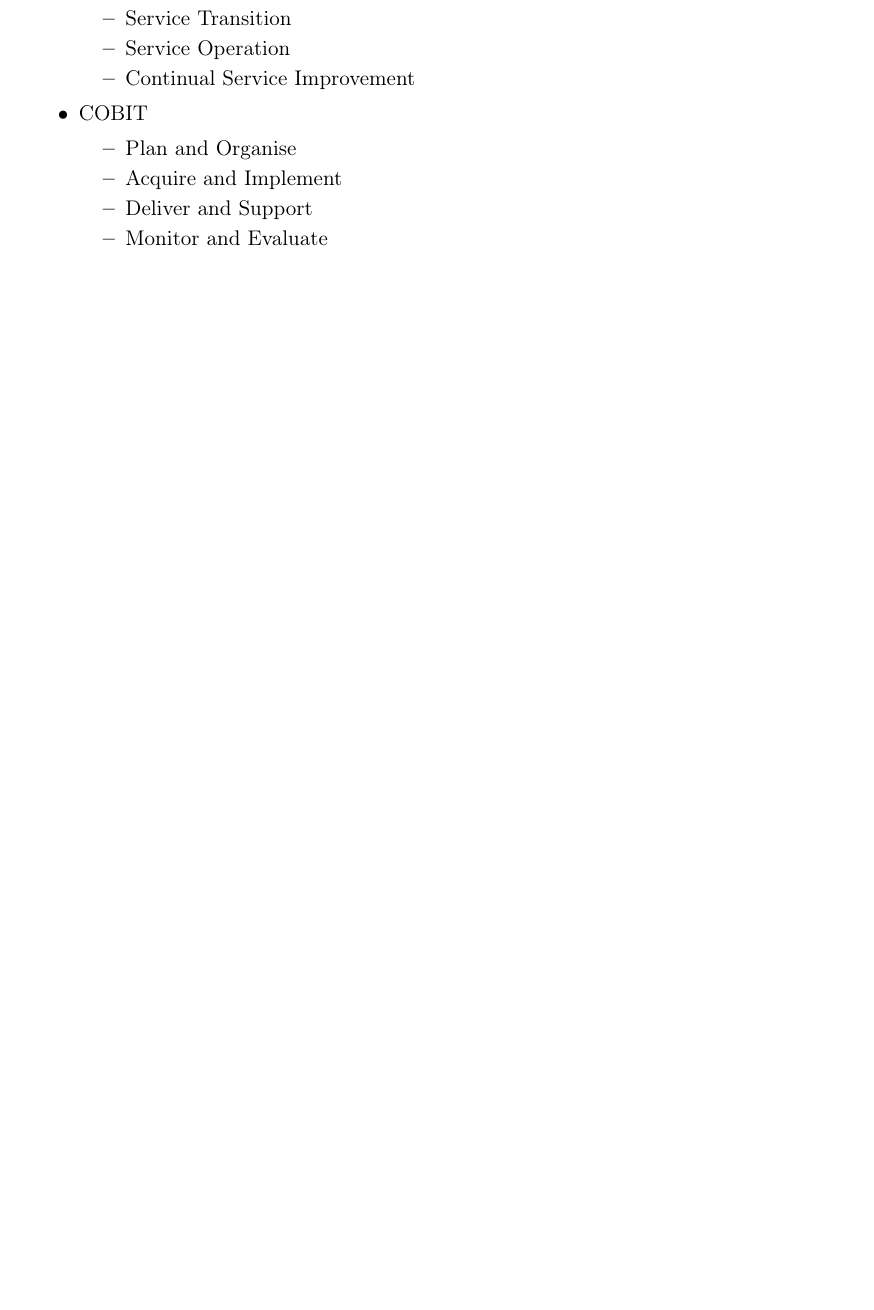
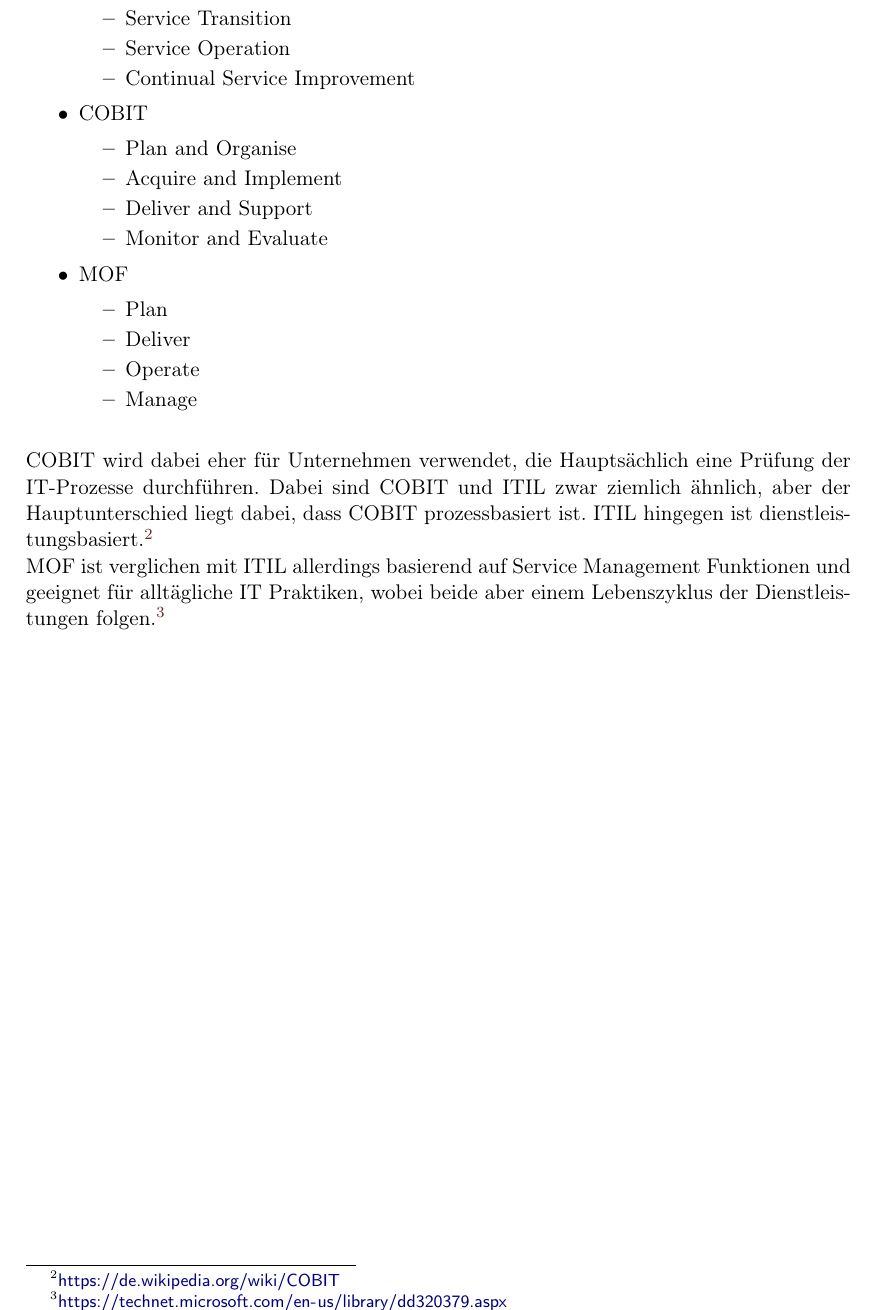
Before and after one commit to SServet/Diplomarbeit, a LaTeX thesis (_Diplomarbeit.tex, which reads icinga.tex): part of page 60 of 77, cut so that both start at the same text, the shorter picture padded with empty space. Compiled offline with pdfLaTeX.

Commit message:
Diverse Frameworks - Beschreibung

```diff
--- a/icinga.tex
+++ b/icinga.tex
@@ -65,4 +65,22 @@
         \item Deliver and Support
         \item Monitor and Evaluate
     \end{itemize}
+    \item MOF
+    \begin{itemize}
+        \item Plan
+        \item Deliver
+        \item Operate
+        \item Manage
+    \end{itemize}
 \end{itemize}
+
+\noindent
+\newline
+COBIT wird dabei eher für Unternehmen verwendet, die Hauptsächlich
+ eine Prüfung der IT-Prozesse durchführen. Dabei sind COBIT und ITIL zwar ziemlich
+ ähnlich, aber der Hauptunterschied liegt dabei, dass COBIT prozessbasiert ist.
+ ITIL hingegen ist dienstleistungsbasiert.\footnote{\url{https://de.wikipedia.org/wiki/COBIT}}
+\newline
+MOF ist verglichen mit ITIL allerdings basierend auf Service Management Funktionen
+und geeignet für alltägliche IT Praktiken, wobei beide aber einem Lebenszyklus
+der Dienstleistungen folgen.\footnote{\url{https://technet.microsoft.com/en-us/library/dd320379.aspx}}
```
